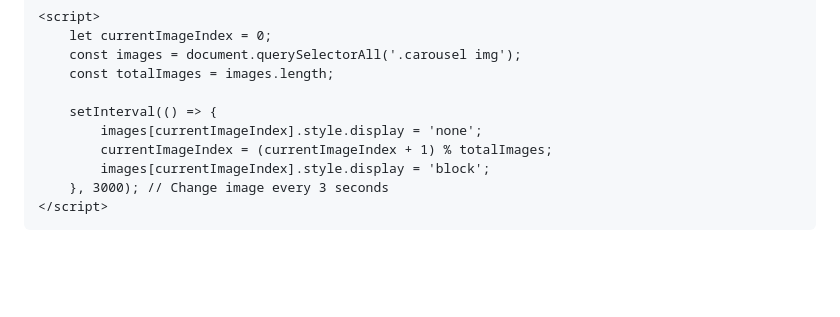
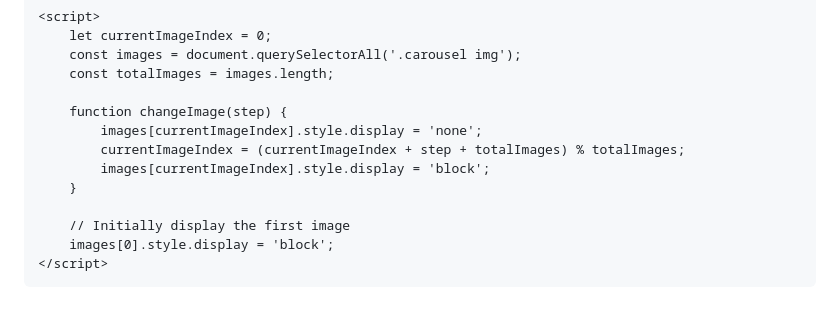
Before and after one commit to denipo/denipo.github.io, a Markdown page: README.md, the part around the change printed below. Rendered like a GitHub page; blank space fills up the shorter version.

Commit message:
Update README.md
synchronized with HTML branch

```diff
--- a/README.md
+++ b/README.md
@@ -85,11 +105,14 @@
         const images = document.querySelectorAll('.carousel img');
         const totalImages = images.length;
 
-        setInterval(() => {
+        function changeImage(step) {
             images[currentImageIndex].style.display = 'none';
-            currentImageIndex = (currentImageIndex + 1) % totalImages;
+            currentImageIndex = (currentImageIndex + step + totalImages) % totalImages;
             images[currentImageIndex].style.display = 'block';
-        }, 3000); // Change image every 3 seconds
+        }
+
+        // Initially display the first image
+        images[0].style.display = 'block';
     </script>
 </body>
 </html>
```
Also changed, not shown: other parts of README.md (+40 -20 lines).
